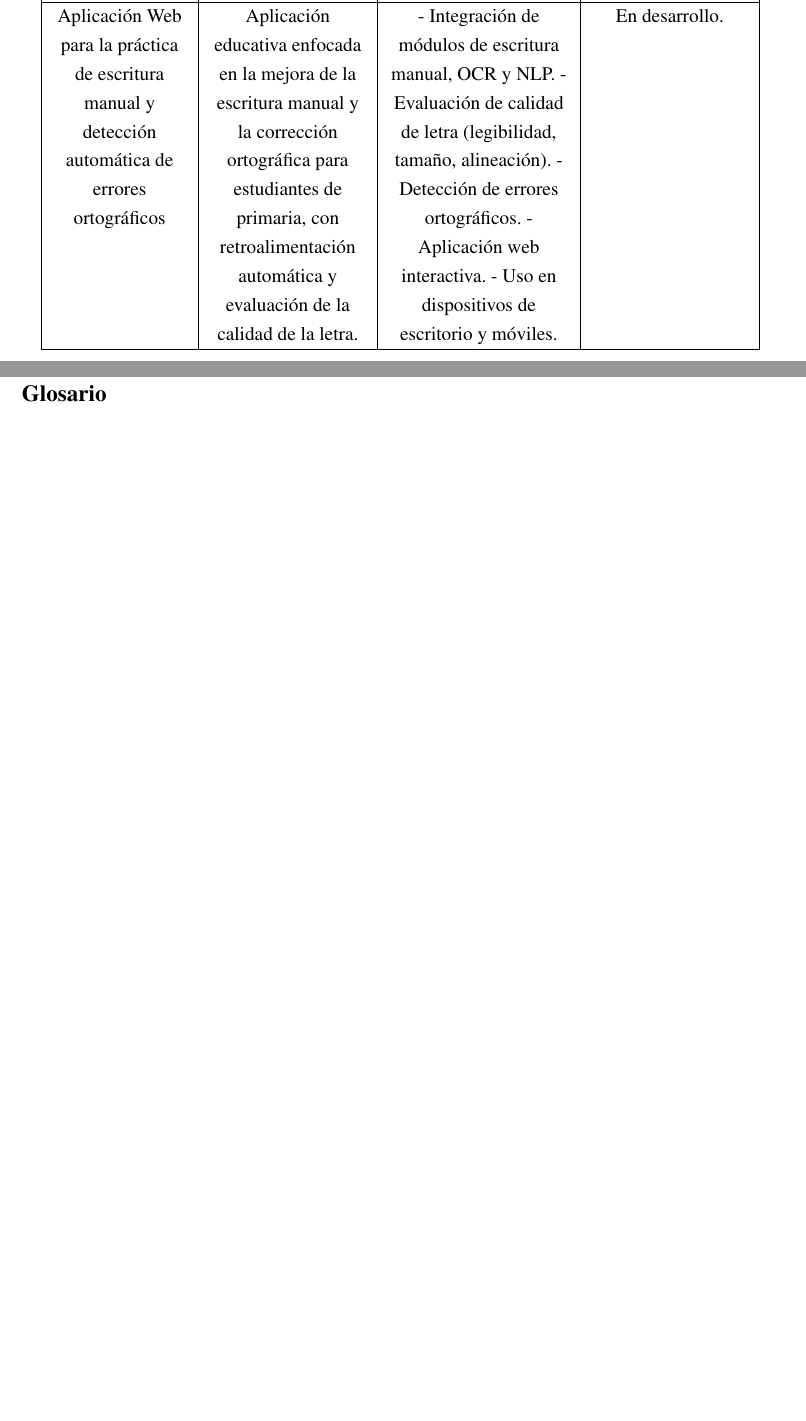
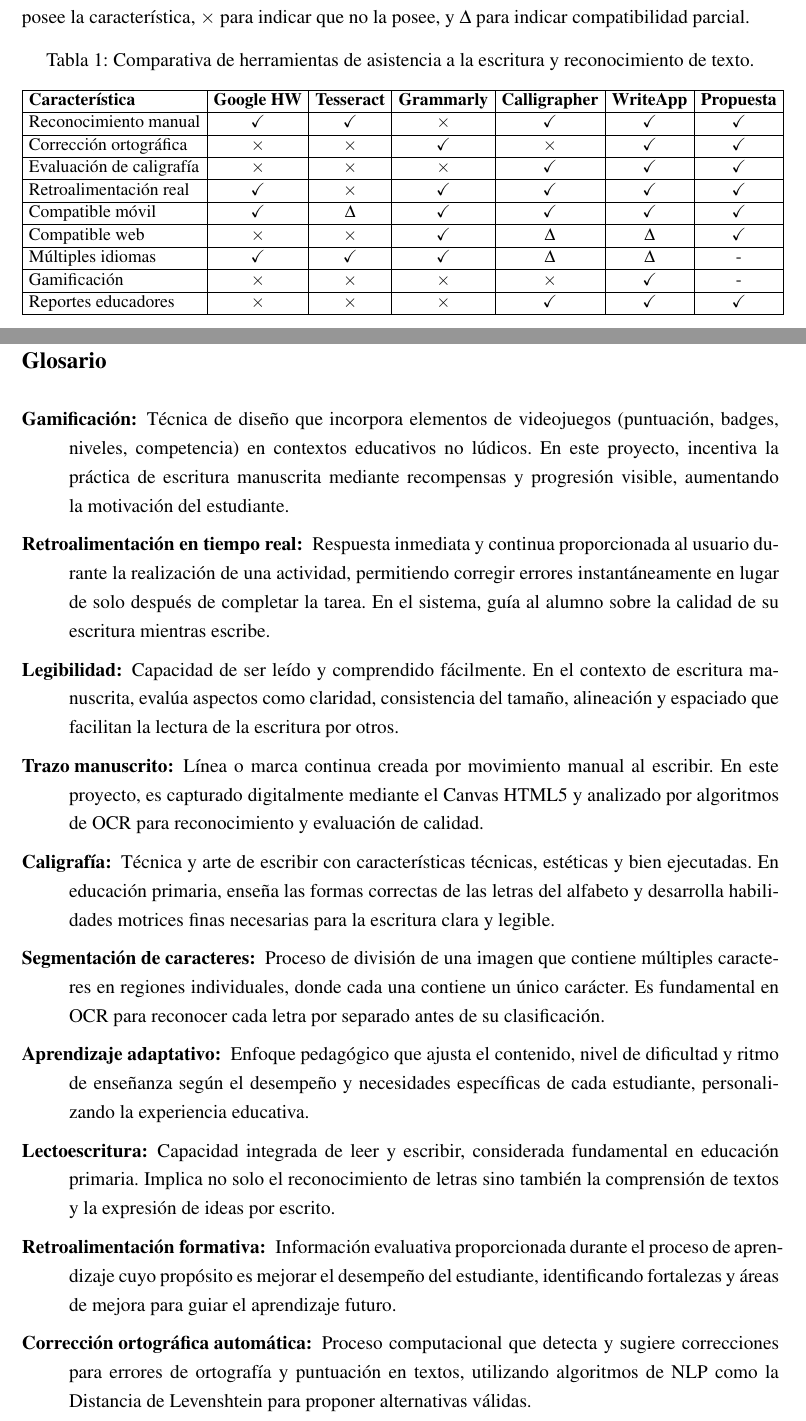
Before and after one commit to Diego1865/reporteTT, a LaTeX document (main.tex, which reads Capitulo1.tex): two parts of pages 18 and 158 of 164 before the commit and two parts of pages 17 and 157 of 164 after it, joined at a grey line, cut at the place of the change, the shorter picture padded with empty space. Compiled offline with pdfLaTeX.

Commit message:
Estado del arte y glosario

```diff
--- a/Capitulo1.tex
+++ b/Capitulo1.tex
@@ -85 +99,11 @@
+La siguiente tabla presenta una comparación detallada entre las herramientas analizadas en el estado del arte y la aplicación web propuesta en este proyecto. Se utiliza $\checkmark$ para indicar que la herramienta posee la característica, $\times$ para indicar que no la posee, y $\Delta$ para indicar compatibilidad parcial.
+
+\begin{table}[h]
+\centering
+\small
+\setlength{\tabcolsep}{4pt}
+\caption{Comparativa de herramientas de asistencia a la escritura y reconocimiento de texto.}
+\label{tab:comparativa}
+\begin{tabular}{|l|c|c|c|c|c|c|}
 \hline
+\textbf{Característica} & \textbf{Google HW} & \textbf{Tesseract} & \textbf{Grammarly} & \textbf{Calligrapher} & \textbf{WriteApp} & \textbf{Propuesta} \\
@@ -90,4 +110,4 @@
 \hline
-\endfirsthead
-
+Reconocimiento manual & $\checkmark$ & $\checkmark$ & $\times$ & $\checkmark$ & $\checkmark$ & $\checkmark$ \\
 \hline
+Corrección ortográfica & $\times$ & $\times$ & $\checkmark$ & $\times$ & $\checkmark$ & $\checkmark$ \\
@@ -98,5 +114,4 @@
 \hline
-\endhead
-
+Evaluación de caligrafía & $\times$ & $\times$ & $\times$ & $\checkmark$ & $\checkmark$ & $\checkmark$ \\
 \hline
-\endfoot
+Retroalimentación real & $\checkmark$ & $\times$ & $\checkmark$ & $\checkmark$ & $\checkmark$ & $\checkmark$ \\
@@ -109 +118,2 @@
 \hline
+Compatible móvil & $\checkmark$ & $\Delta$ & $\checkmark$ & $\checkmark$ & $\checkmark$ & $\checkmark$ \\
@@ -116 +120,2 @@
 \hline
+Compatible web & $\times$ & $\times$ & $\checkmark$ & $\Delta$ & $\Delta$ & $\checkmark$ \\
@@ -123 +122,2 @@
 \hline
+Múltiples idiomas & $\checkmark$ & $\checkmark$ & $\checkmark$ & $\Delta$ & $\Delta$ & - \\
@@ -130 +124,2 @@
 \hline
+Gamificación & $\times$ & $\times$ & $\times$ & $\times$ & $\checkmark$ & - \\
@@ -137,10 +126,5 @@
 \hline
-
-% Fila 6
-\centering Aplicación Web para la práctica de escritura manual y detección automática de errores ortográficos &
-\centering Aplicación educativa enfocada en la mejora de la escritura manual y la corrección ortográfica para estudiantes de primaria, con retroalimentación automática y evaluación de la calidad de la letra. &
-\centering - Integración de módulos de escritura manual, OCR y NLP. - Evaluación de calidad de letra (legibilidad, tamaño, alineación). - Detección de errores ortográficos. - Aplicación web interactiva. - Uso en dispositivos de escritorio y móviles. &
-\centering\arraybackslash En desarrollo. \\
+Reportes educadores & $\times$ & $\times$ & $\times$ & $\checkmark$ & $\checkmark$ & $\checkmark$ \\
 \hline
-
-\end{longtable}
+\end{tabular}
+\end{table}
--- a/main.tex
+++ b/main.tex
@@ -307,6 +307,16 @@
 \section*{Glosario}
 
 \begin{description}
+    \item[Gamificación:] Técnica de diseño que incorpora elementos de videojuegos (puntuación, badges, niveles, competencia) en contextos educativos no lúdicos. En este proyecto, incentiva la práctica de escritura manuscrita mediante recompensas y progresión visible, aumentando la motivación del estudiante.
+    \item[Retroalimentación en tiempo real:] Respuesta inmediata y continua proporcionada al usuario durante la realización de una actividad, permitiendo corregir errores instantáneamente en lugar de solo después de completar la tarea. En el sistema, guía al alumno sobre la calidad de su escritura mientras escribe.
+    \item[Legibilidad:] Capacidad de ser leído y comprendido fácilmente. En el contexto de escritura manuscrita, evalúa aspectos como claridad, consistencia del tamaño, alineación y espaciado que facilitan la lectura de la escritura por otros.
+    \item[Trazo manuscrito:] Línea o marca continua creada por movimiento manual al escribir. En este proyecto, es capturado digitalmente mediante el Canvas HTML5 y analizado por algoritmos de OCR para reconocimiento y evaluación de calidad.
+    \item[Caligrafía:] Técnica y arte de escribir con características técnicas, estéticas y bien ejecutadas. En educación primaria, enseña las formas correctas de las letras del alfabeto y desarrolla habilidades motrices finas necesarias para la escritura clara y legible.
+    \item[Segmentación de caracteres:] Proceso de división de una imagen que contiene múltiples caracteres en regiones individuales, donde cada una contiene un único carácter. Es fundamental en OCR para reconocer cada letra por separado antes de su clasificación.
+    \item[Aprendizaje adaptativo:] Enfoque pedagógico que ajusta el contenido, nivel de dificultad y ritmo de enseñanza según el desempeño y necesidades específicas de cada estudiante, personalizando la experiencia educativa.
+    \item[Lectoescritura:] Capacidad integrada de leer y escribir, considerada fundamental en educación primaria. Implica no solo el reconocimiento de letras sino también la comprensión de textos y la expresión de ideas por escrito.
+    \item[Retroalimentación formativa:] Información evaluativa proporcionada durante el proceso de aprendizaje cuyo propósito es mejorar el desempeño del estudiante, identificando fortalezas y áreas de mejora para guiar el aprendizaje futuro.
+    \item[Corrección ortográfica automática:] Proceso computacional que detecta y sugiere correcciones para errores de ortografía y puntuación en textos, utilizando algoritmos de NLP como la Distancia de Levenshtein para proponer alternativas válidas.
     \item[API REST (Representational State Transfer Application Programming Interface):] Interfaz de programación que permite la comunicación y el intercambio de datos entre diferentes aplicaciones de software a través del protocolo HTTP, siguiendo una arquitectura sin estado.
     \item[Back-end:] Capa lógica y de acceso a datos de una aplicación web. Se encarga de procesar las peticiones del usuario, interactuar con la base de datos y ejecutar la lógica de negocio en el servidor.
     \item[Base64:] Sistema de codificación que traduce datos binarios (como imágenes) a una cadena de texto basada en caracteres ASCII. Facilita la transmisión de medios a través de redes y su almacenamiento en bases de datos.
```
Also changed, not shown: Capitulo1.tex (60 more changed lines).
